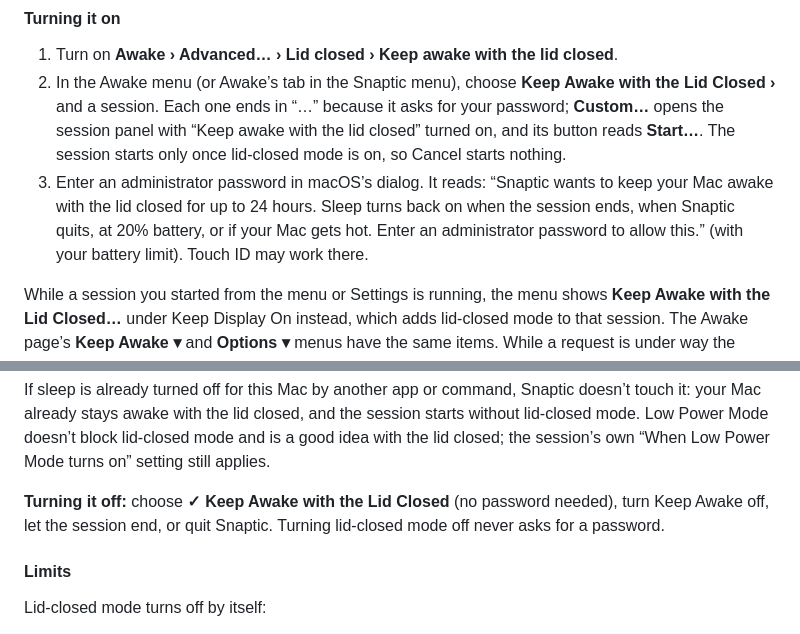
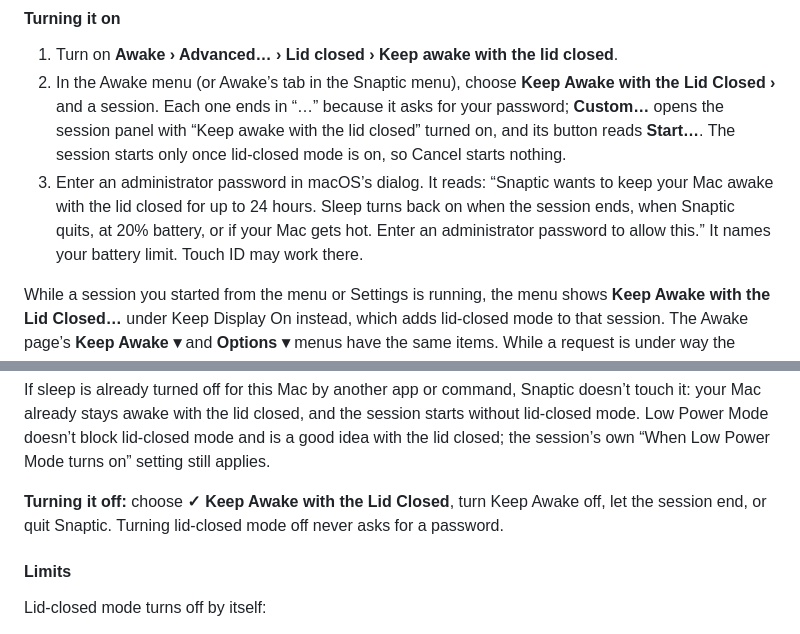
Before and after one commit to revylfitness/snaptic, a Markdown page: README.md, 2 parts joined by grey strips. Drawn GitHub-style.

Commit message:
0.3.1 docs: README wording
Co-Authored-By: Claude Opus 5.5 <noreply@anthropic.com>
Claude-Session: https://claude.ai/code/session_01UYoMQ4vFKCFBrwcdgSAmUg

```diff
--- a/README.md
+++ b/README.md
@@ -275,7 +275,7 @@ A MacBook goes to sleep when you close its lid, whatever power assertion an app
 
 1. Turn on **Awake › Advanced… › Lid closed › Keep awake with the lid closed**.
 2. In the Awake menu (or Awake’s tab in the Snaptic menu), choose **Keep Awake with the Lid Closed ›** and a session. Each one ends in “…” because it asks for your password; **Custom…** opens the session panel with “Keep awake with the lid closed” turned on, and its button reads **Start…**. The session starts only once lid-closed mode is on, so Cancel starts nothing.
-3. Enter an administrator password in macOS’s dialog. It reads: “Snaptic wants to keep your Mac awake with the lid closed for up to 24 hours. Sleep turns back on when the session ends, when Snaptic quits, at 20% battery, or if your Mac gets hot. Enter an administrator password to allow this.” (with your battery limit). Touch ID may work there.
+3. Enter an administrator password in macOS’s dialog. It reads: “Snaptic wants to keep your Mac awake with the lid closed for up to 24 hours. Sleep turns back on when the session ends, when Snaptic quits, at 20% battery, or if your Mac gets hot. Enter an administrator password to allow this.” It names your battery limit. Touch ID may work there.
 
 While a session you started from the menu or Settings is running, the menu shows **Keep Awake with the Lid Closed…** under Keep Display On instead, which adds lid-closed mode to that session. The Awake page’s **Keep Awake ▾** and **Options ▾** menus have the same items. While a request is under way the items read “Waiting for Password…”, “Turning On…”, or “Turning Off…”, and if turning on takes more than 2 seconds a notice says “Turning on lid-closed mode…”.
 
@@ -290,7 +290,7 @@ While a session you started from the menu or Settings is running, the menu shows
 
 If sleep is already turned off for this Mac by another app or command, Snaptic doesn’t touch it: your Mac already stays awake with the lid closed, and the session starts without lid-closed mode. Low Power Mode doesn’t block lid-closed mode and is a good idea with the lid closed; the session’s own “When Low Power Mode turns on” setting still applies.
 
-**Turning it off:** choose **✓ Keep Awake with the Lid Closed** (no password needed), turn Keep Awake off, let the session end, or quit Snaptic. Turning lid-closed mode off never asks for a password.
+**Turning it off:** choose **✓ Keep Awake with the Lid Closed**, turn Keep Awake off, let the session end, or quit Snaptic. Turning lid-closed mode off never asks for a password.
 
 #### Limits
 
```
